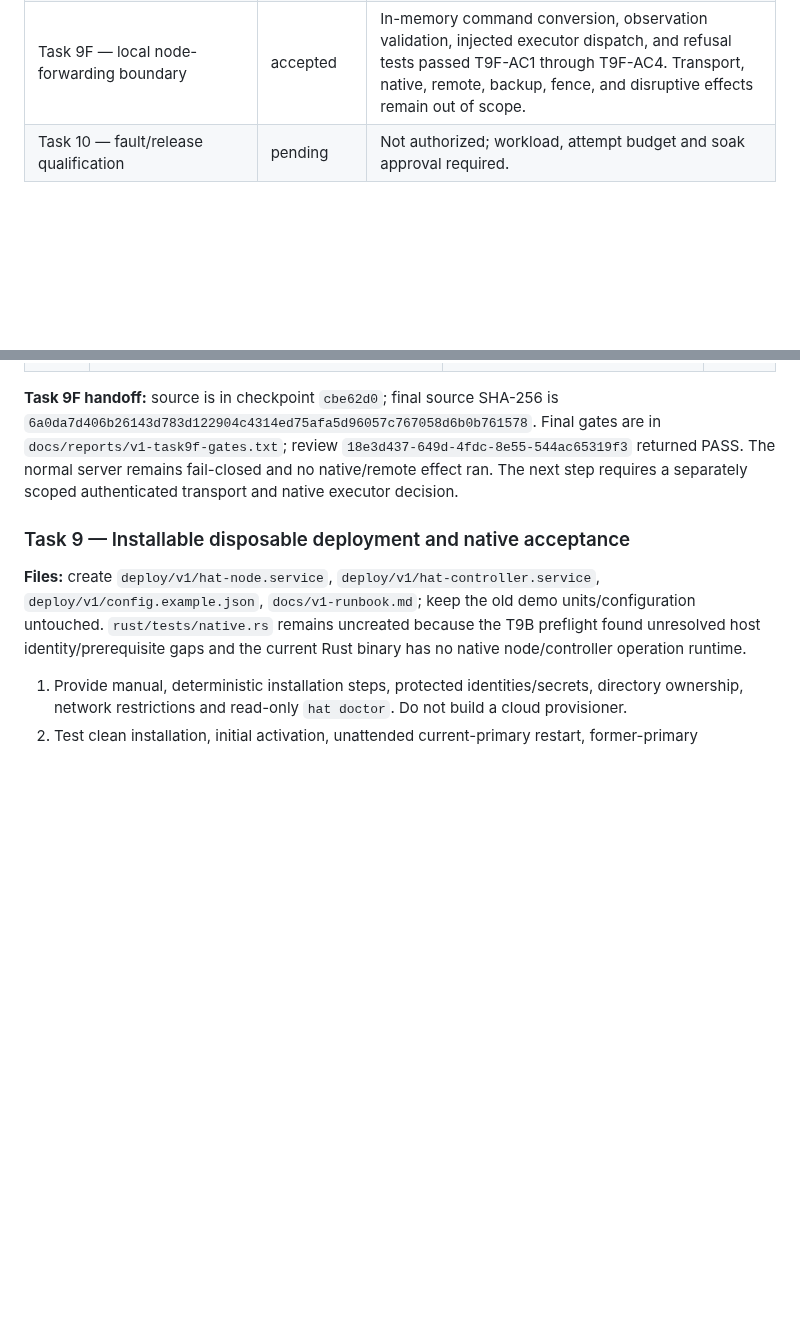
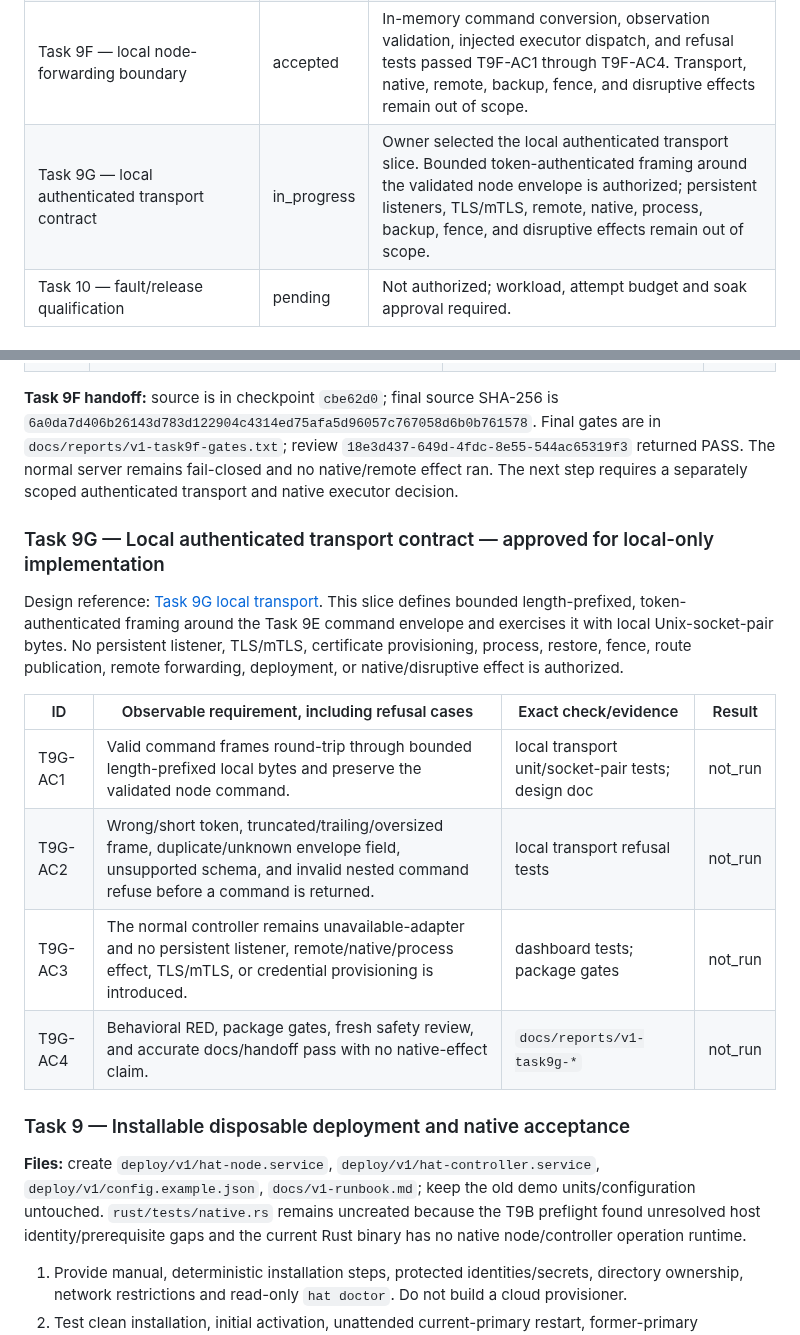
Before and after one commit to burggraf/highly-available-trailbase, a Markdown page: docs/plans/2026-09-11-v1-manual-failover.md, 2 parts joined by grey strips. Rendered like a GitHub page; blank space fills up the shorter version.

Commit message:
Define Task 9G local transport contract

```diff
--- a/docs/plans/2026-09-11-v1-manual-failover.md
+++ b/docs/plans/2026-09-11-v1-manual-failover.md
@@ -33,6 +33,7 @@ This section is the authoritative restart tracker. Follow [AGENTS.md](../../AGEN
 | Task 9D — local action-adapter contract | accepted | Local typed action identity/outcomes, durable replay/conflict handling, injected fake tests, and refusal-safe default behavior passed T9D-AC1 through T9D-AC4. Native node, backup, fence, forwarding, remote, and disruptive effects remain out of scope. |
 | Task 9E — local node boundary contract | accepted | Local versioned node command/observation envelopes and exact state binding passed T9E-AC1 through T9E-AC4. Transport, executors, process, backup, fence, forwarding, remote, and disruptive effects remain out of scope. |
 | Task 9F — local node-forwarding boundary | accepted | In-memory command conversion, observation validation, injected executor dispatch, and refusal tests passed T9F-AC1 through T9F-AC4. Transport, native, remote, backup, fence, and disruptive effects remain out of scope. |
+| Task 9G — local authenticated transport contract | in_progress | Owner selected the local authenticated transport slice. Bounded token-authenticated framing around the validated node envelope is authorized; persistent listeners, TLS/mTLS, remote, native, process, backup, fence, and disruptive effects remain out of scope. |
 | Task 10 — fault/release qualification | pending | Not authorized; workload, attempt budget and soak approval required. |
 
 ### Task 2 completion contract — approved and accepted
@@ -589,6 +590,17 @@ Design reference: [Task 9F forwarding boundary](2026-09-11-task9f-forwarding-bou
 
 **Task 9F handoff:** source is in checkpoint `cbe62d0`; final source SHA-256 is `6a0da7d406b26143d783d122904c4314ed75afa5d96057c767058d6b0b761578`. Final gates are in `docs/reports/v1-task9f-gates.txt`; review `18e3d437-649d-4fdc-8e55-544ac65319f3` returned PASS. The normal server remains fail-closed and no native/remote effect ran. The next step requires a separately scoped authenticated transport and native executor decision.
 
+### Task 9G — Local authenticated transport contract — approved for local-only implementation
+
+Design reference: [Task 9G local transport](2026-09-11-task9g-local-transport-design.md). This slice defines bounded length-prefixed, token-authenticated framing around the Task 9E command envelope and exercises it with local Unix-socket-pair bytes. No persistent listener, TLS/mTLS, certificate provisioning, process, restore, fence, route publication, remote forwarding, deployment, or native/disruptive effect is authorized.
+
+| ID | Observable requirement, including refusal cases | Exact check/evidence | Result |
+| --- | --- | --- | --- |
+| T9G-AC1 | Valid command frames round-trip through bounded length-prefixed local bytes and preserve the validated node command. | local transport unit/socket-pair tests; design doc | not_run |
+| T9G-AC2 | Wrong/short token, truncated/trailing/oversized frame, duplicate/unknown envelope field, unsupported schema, and invalid nested command refuse before a command is returned. | local transport refusal tests | not_run |
+| T9G-AC3 | The normal controller remains unavailable-adapter and no persistent listener, remote/native/process effect, TLS/mTLS, or credential provisioning is introduced. | dashboard tests; package gates | not_run |
+| T9G-AC4 | Behavioral RED, package gates, fresh safety review, and accurate docs/handoff pass with no native-effect claim. | `docs/reports/v1-task9g-*` | not_run |
+
 ### Task 9 — Installable disposable deployment and native acceptance
 
 **Files:** create `deploy/v1/hat-node.service`, `deploy/v1/hat-controller.service`, `deploy/v1/config.example.json`, `docs/v1-runbook.md`; keep the old demo units/configuration untouched. `rust/tests/native.rs` remains uncreated because the T9B preflight found unresolved host identity/prerequisite gaps and the current Rust binary has no native node/controller operation runtime.
```
Also changed, not shown: docs/plans/2026-09-11-task9g-local-transport-design.md (added, +13 -0 lines).
